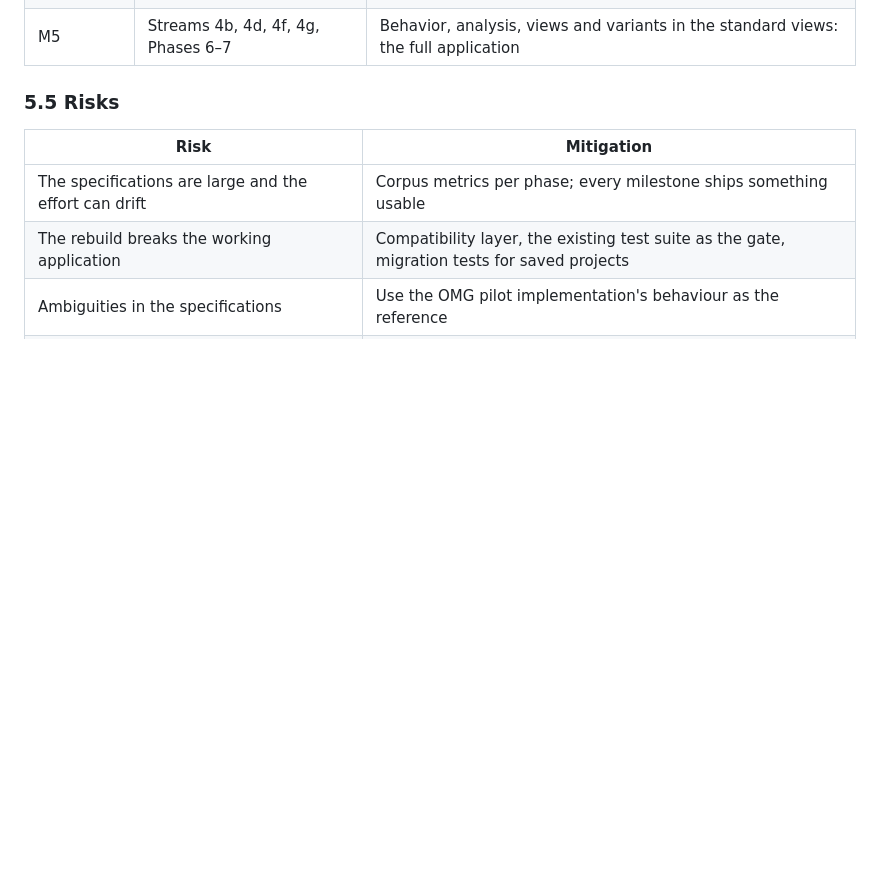
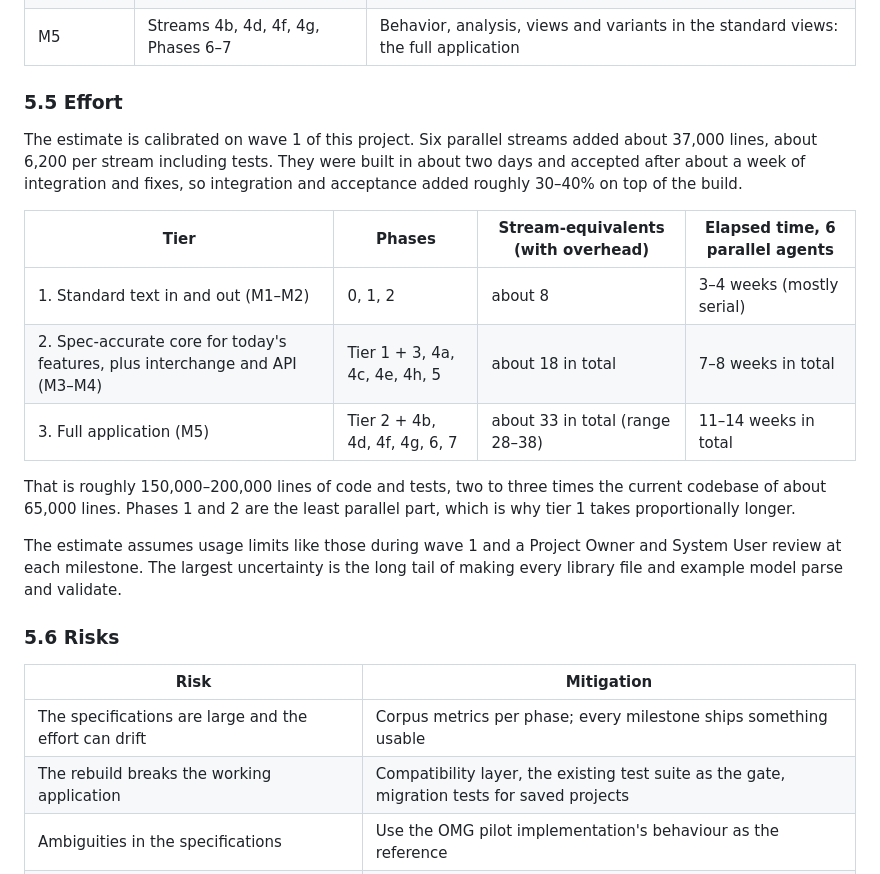
Before and after one commit to sudesh309/REQUIREMENT-FORMALISER, a Markdown page: docs/SPEC_GAP_ANALYSIS.md, the part around the change. GitHub-like rendering; blank space fills up the shorter version.

Commit message:
Add effort estimate to the spec gap analysis
Tiers (standard text, spec-accurate core with interchange and API, full
application) sized in wave-1 stream-equivalents and elapsed time.

Co-Authored-By: Claude Opus 5.5 <noreply@anthropic.com>
Claude-Session: https://claude.ai/code/session_01MshXTmW96RegFWAhLXYx42

```diff
--- a/docs/SPEC_GAP_ANALYSIS.md
+++ b/docs/SPEC_GAP_ANALYSIS.md
@@ -425,7 +425,28 @@ Phases 2 to 4, and the Phase 4 streams run in parallel with each other.
 | M4 | Phase 5 | Standard JSON, XMI and `.kpar`; API with commits and branches |
 | M5 | Streams 4b, 4d, 4f, 4g, Phases 6–7 | Behavior, analysis, views and variants in the standard views: the full application |
 
-### 5.5 Risks
+### 5.5 Effort
+
+The estimate is calibrated on wave 1 of this project. Six parallel streams
+added about 37,000 lines, about 6,200 per stream including tests. They were
+built in about two days and accepted after about a week of integration and
+fixes, so integration and acceptance added roughly 30–40% on top of the build.
+
+| Tier | Phases | Stream-equivalents (with overhead) | Elapsed time, 6 parallel agents |
+|---|---|---|---|
+| 1. Standard text in and out (M1–M2) | 0, 1, 2 | about 8 | 3–4 weeks (mostly serial) |
+| 2. Spec-accurate core for today's features, plus interchange and API (M3–M4) | Tier 1 + 3, 4a, 4c, 4e, 4h, 5 | about 18 in total | 7–8 weeks in total |
+| 3. Full application (M5) | Tier 2 + 4b, 4d, 4f, 4g, 6, 7 | about 33 in total (range 28–38) | 11–14 weeks in total |
+
+That is roughly 150,000–200,000 lines of code and tests, two to three times
+the current codebase of about 65,000 lines. Phases 1 and 2 are the least
+parallel part, which is why tier 1 takes proportionally longer.
+
+The estimate assumes usage limits like those during wave 1 and a Project Owner
+and System User review at each milestone. The largest uncertainty is the long
+tail of making every library file and example model parse and validate.
+
+### 5.6 Risks
 
 | Risk | Mitigation |
 |---|---|
```
